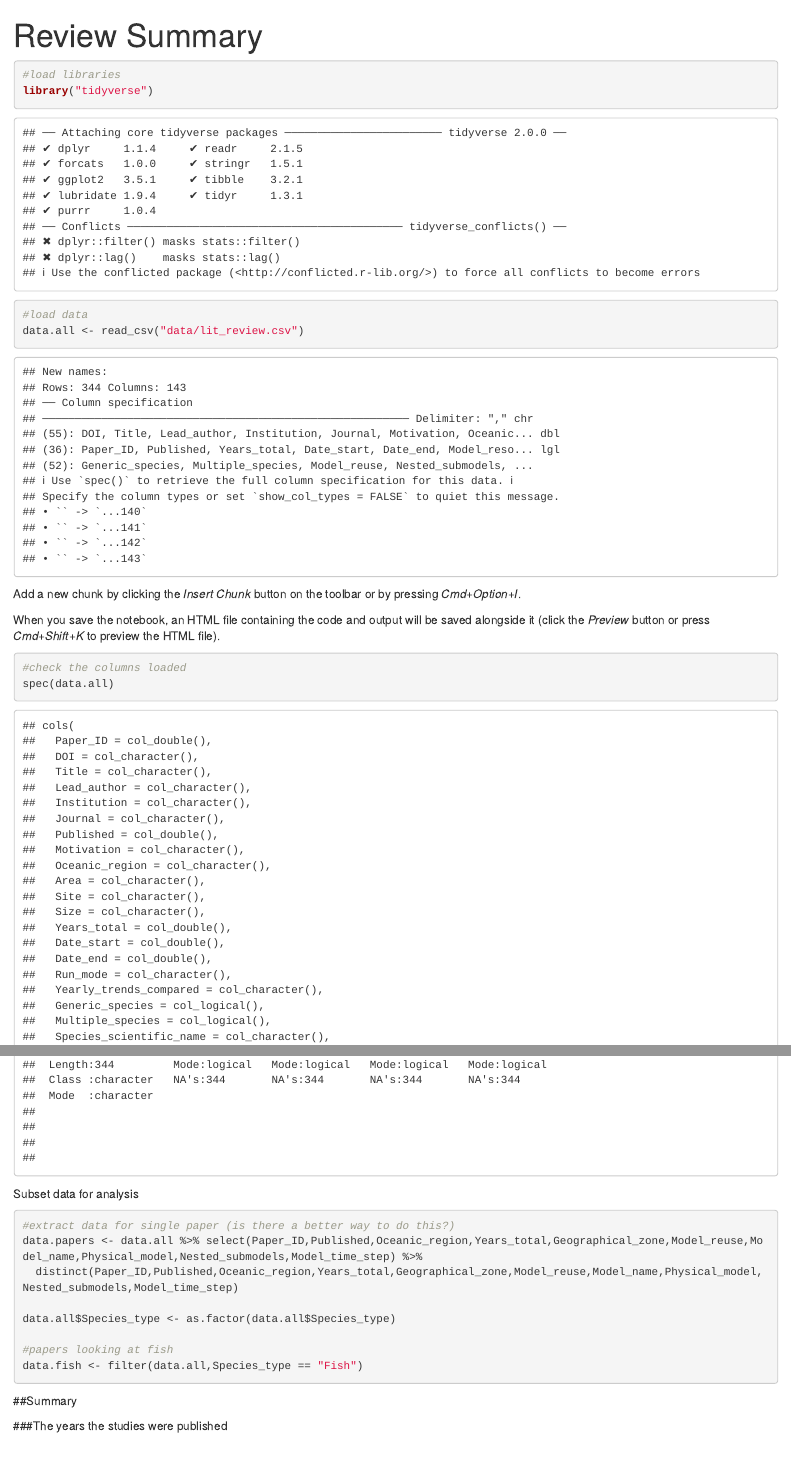
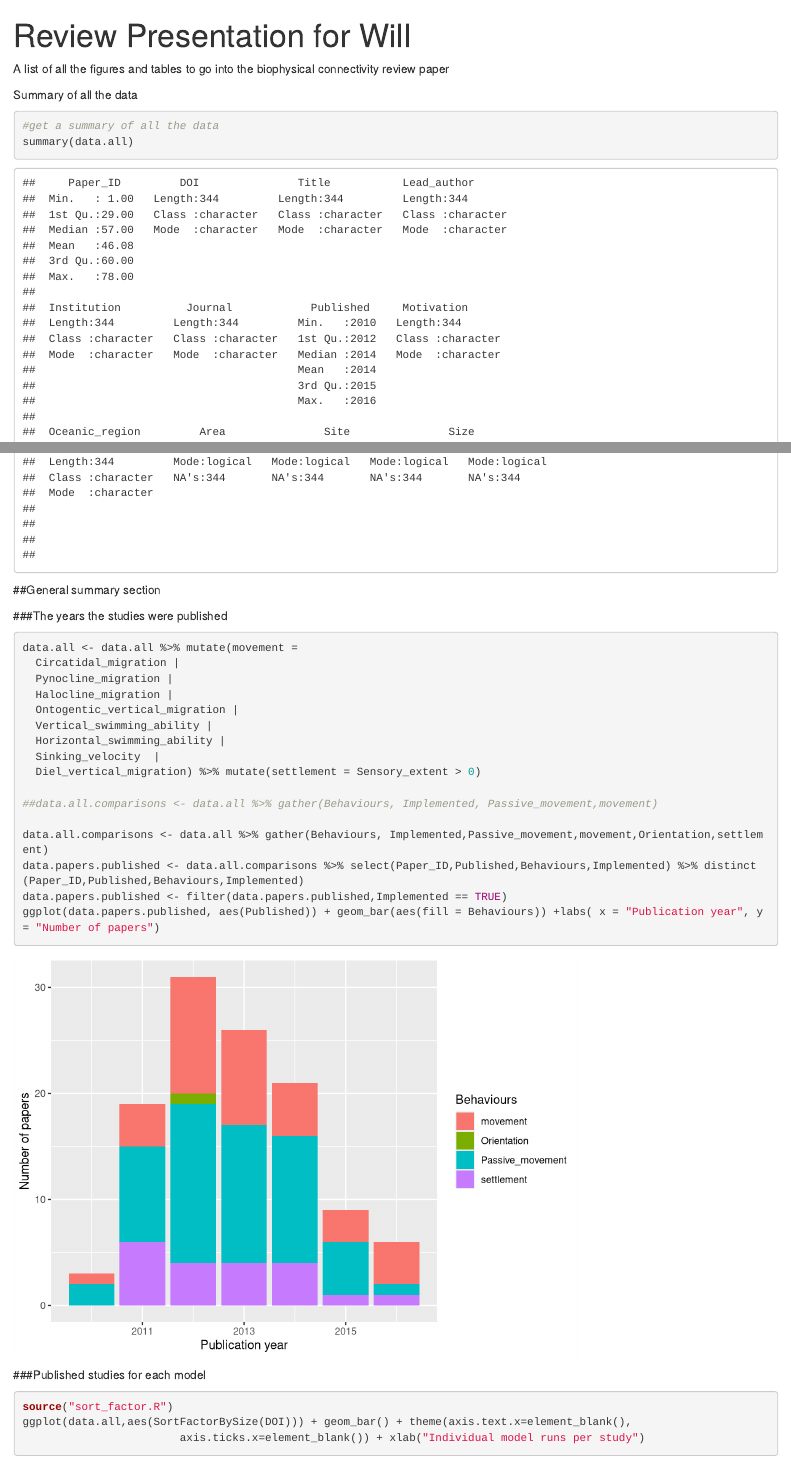
Before and after one commit to iftikhar8/thesis, an R Markdown document (chapters/lit_review/lit_review.Rmd): the page in a window 1100 px wide, from its top, and a second part further down, joined at a grey line. Rendered offline with R 4.5, knitr and Pandoc, with nearby package versions; code that draws random numbers runs with fixed seeds of ours; some code elsewhere in the file could not run offline.

Commit message:
Completed for presentation

````diff
--- a/chapters/lit_review/lit_review.Rmd
+++ b/chapters/lit_review/lit_review.Rmd
@@ -1,10 +1,13 @@
 ---
-title: "Review Summary"
-output: html_notebook
+title: "Review Presentation for Will"
+output:
+  html_document: default
+  html_notebook: default
 ---
 
+A list of all the figures and tables to go into the biophysical connectivity review paper
 
-```{r}
+```{r include=FALSE}
 #load libraries
 library("tidyverse")
 
@@ -12,38 +15,23 @@
 data.all <- read_csv("data/lit_review.csv")
 ```
 
-Add a new chunk by clicking the *Insert Chunk* button on the toolbar or by pressing *Cmd+Option+I*.
-
-When you save the notebook, an HTML file containing the code and output will be saved alongside it (click the *Preview* button or press *Cmd+Shift+K* to preview the HTML file).
-
-```{r}
+```{r include=FALSE}
 #check the columns loaded
 spec(data.all)
+```
 
+Summary of all the data
+```{r}
 #get a summary of all the data
 summary(data.all)
 ```
 
-Subset data for analysis
-
-```{r}
-#extract data for single paper (is there a better way to do this?)
-data.papers <- data.all %>% select(Paper_ID,Published,Oceanic_region,Years_total,Geographical_zone,Model_reuse,Model_name,Physical_model,Nested_submodels,Model_time_step) %>%
-  distinct(Paper_ID,Published,Oceanic_region,Years_total,Geographical_zone,Model_reuse,Model_name,Physical_model,Nested_submodels,Model_time_step)
-
-data.all$Species_type <- as.factor(data.all$Species_type)
-
-#papers looking at fish
-data.fish <- filter(data.all,Species_type == "Fish")
-```
-
-
-##Summary
+##General summary section
 
 ###The years the studies were published
 
 ```{r}
-data.all <- mutate(data.all, movement =
+data.all <- data.all %>% mutate(movement =
   Circatidal_migration |
   Pynocline_migration |
   Halocline_migration |
@@ -51,14 +39,11 @@
   Vertical_swimming_ability |
   Horizontal_swimming_ability |
   Sinking_velocity  |
-  Diel_vertical_migration)
+  Diel_vertical_migration) %>% mutate(settlement = Sensory_extent > 0)
 
-data.all.movements <- data.all %>% gather(Behaviours, Implemented, Passive_movement,movement)
+##data.all.comparisons <- data.all %>% gather(Behaviours, Implemented, Passive_movement,movement)
 
-data.all.comparisons <- data.all %>% mutate(settlement,Sensory_extent > 0)
-data.all.comparisons <- data.all.comparisons %>% gather(Behaviours, Implemented, Passive_movement,movement,Orientation,settlement)
-
-
+data.all.comparisons <- data.all %>% gather(Behaviours, Implemented,Passive_movement,movement,Orientation,settlement)
 data.papers.published <- data.all.comparisons %>% select(Paper_ID,Published,Behaviours,Implemented) %>% distinct(Paper_ID,Published,Behaviours,Implemented)
 data.papers.published <- filter(data.papers.published,Implemented == TRUE)
 ggplot(data.papers.published, aes(Published)) + geom_bar(aes(fill = Behaviours)) +labs( x = "Publication year", y = "Number of papers")
````
Also changed, not shown: chapters/lit_review/data/lit_review.xlsx, chapters/lit_review/lit_review.nb.html, chapters/lit_review/lit_review.Rmd (27 more changed lines), 1 other file.
